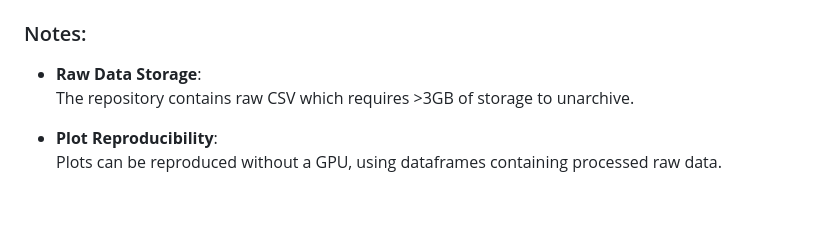
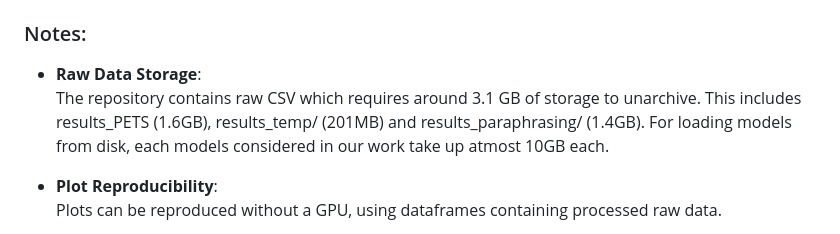
Before and after one commit to yansh/privacy-bias, a Markdown page: README.md, the part around the change. Drawn GitHub-style; blank space fills up the shorter version.

Commit message:
Clarify raw data storage details in README
Updated storage requirements and included model sizes.

```diff
--- a/README.md
+++ b/README.md
@@ -48,7 +48,9 @@ For summary of the results and main takaways, please visit the [website](https:/
 ### Notes:
 
 - **Raw Data Storage**:
-  The repository contains raw CSV which requires >3GB of storage to unarchive.
+  The repository contains raw CSV which requires around 3.1 GB of storage to unarchive.
+  This includes results_PETS (1.6GB), results_temp/ (201MB) and results_paraphrasing/ (1.4GB).
+  For loading models from disk, each models considered in our work take up atmost 10GB each.
 
 - **Plot Reproducibility**:
   Plots can be reproduced without a GPU, using dataframes containing processed raw data.
```
